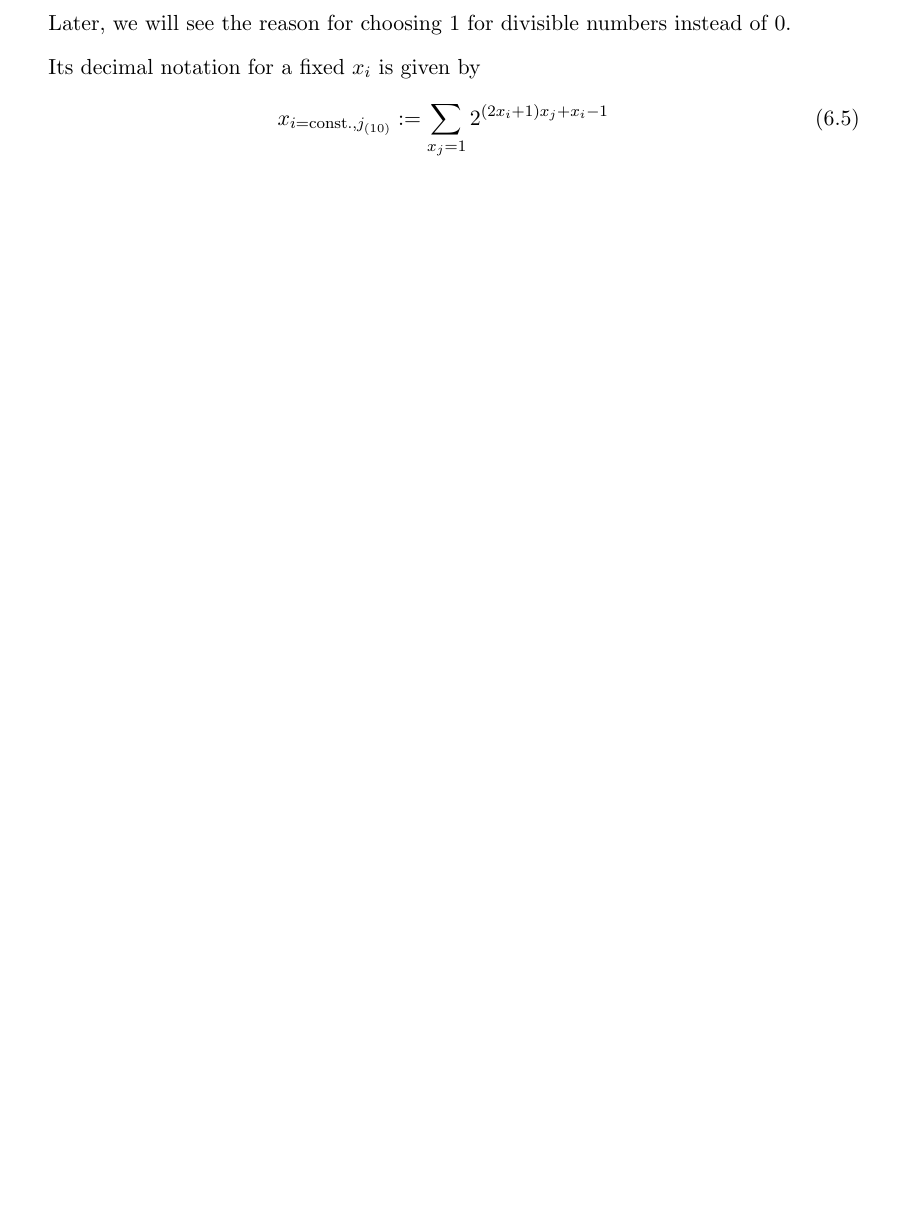
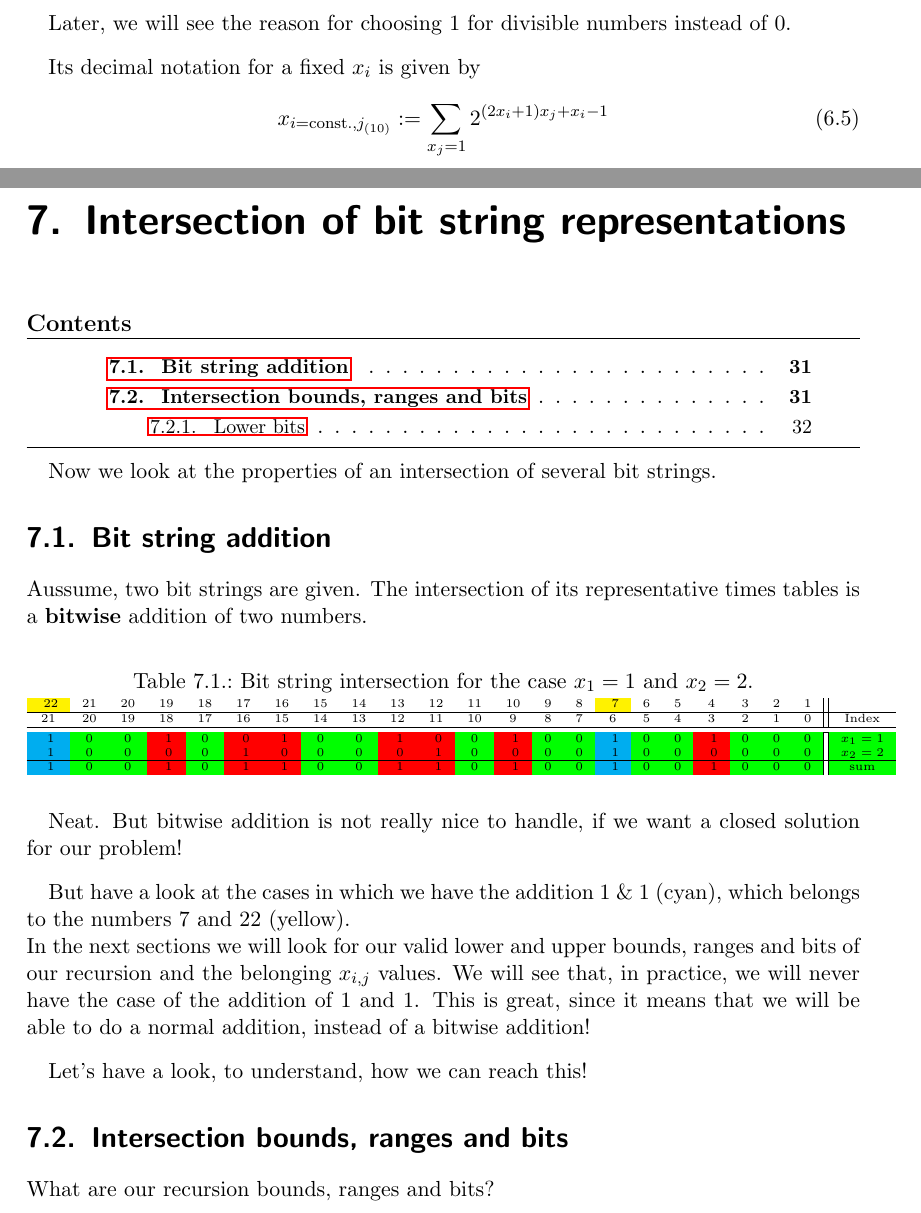
Before and after one commit to Samdney/primescalc, a LaTeX document (doc/primescalc.tex, which reads doc/intersection.tex): part of page 30 of 35 before the commit and two parts of pages 30 and 31 of 37 after it, the two joined at a grey line, cut so that both start at the same text, the shorter picture padded with empty space. Compiled offline with pdfLaTeX.

Commit message:
intersection added

```diff
--- /dev/null
+++ b/doc/intersection.tex
@@ -0,0 +1,45 @@
+\chapter{Intersection of bit string representations}
+\label{ch:intersectionofbitstringrepresentations}
+\minitoc
+%-------------------------------------------------
+Now we look at the properties of an intersection of several bit strings.
+%--------------------------------------------------
+\section{Bit string addition}
+\label{s:bitstringaddition}
+%------------------------------------------------
+Aussume, two bit strings are given. The intersection of its representative times tables is a \textbf{bitwise} addition of two numbers.
+
+\begin{table}[H]
+\centering
+\caption{Bit string intersection for the case $x_{1} = 1$ and $x_{2} = 2$.}
+\tiny
+\begin{tabular}{cccccccccccccccccccccc||c}
+				\cellcolor{yellow} 22 & 21 & 20 & 19 & 18 & 17 & 16 & 15 & 14 & 13 & 12 & 11 & 10 & 9 & 8 & \cellcolor{yellow} 7 & 6 & 5 & 4 & 3 & 2 & 1 & \\
+\hline				21 & 20 & 19 & 18 & 17 & 16 & 15 & 14 & 13 & 12 & 11 & 10 & 9  & 8 & 7 & 6 & 5 & 4 & 3 & 2 & 1 & 0 & Index \\
+\hline\hline \rowcolor{green}   \cellcolor{cyan} 1 &  0 &  0 &  \cellcolor{red} 1 &  0 &  \cellcolor{red} 0 &  \cellcolor{red} 1 &  0 &  0 &  \cellcolor{red} 1 &  \cellcolor{red} 0 &  0 &  \cellcolor{red} 1 & 0 & 0 & \cellcolor{cyan} 1 & 0 & 0 & \cellcolor{red} 1 & 0 & 0 & 0 & $x_{1} = 1$ \\
+	     \rowcolor{green}   \cellcolor{cyan} 1 &  0 &  0 &  \cellcolor{red} 0 &  0 &  \cellcolor{red} 1 &  \cellcolor{red} 0 &  0 &  0 &  \cellcolor{red} 0 &  \cellcolor{red} 1 &  0 &  \cellcolor{red} 0 & 0 & 0 & \cellcolor{cyan} 1 & 0 & 0 & \cellcolor{red} 0 & 0 & 0 & 0 & $x_{2} = 2$ \\
+\hline	     \rowcolor{green}	 \cellcolor{cyan} 1 &  0 &  0 &  \cellcolor{red} 1 &  0 &  \cellcolor{red} 1 &  \cellcolor{red} 1 &  0 &  0 &  \cellcolor{red} 1 &  \cellcolor{red} 1 &  0 &  \cellcolor{red} 1 & 0 & 0 & \cellcolor{cyan} 1 & 0 & 0 & \cellcolor{red} 1 & 0 & 0 & 0 & sum \\
+\end{tabular}
+\label{tab:intersectionx1_1+x2_2}
+\end{table}
+
+Neat. But bitwise addition is not really nice to handle, if we want a closed solution for our problem!
+
+\vspace{0.3cm}
+But have a look at the cases in which we have the addition $1 \ \& \ 1$ (cyan), which belongs to the numbers 7 and 22 (yellow).\\
+In the next sections we will look for our valid lower and upper bounds, ranges and bits of our recursion and the belonging $x_{i,j}$ values. We will see that, in practice, we will never have the case of the addition of 1 and 1. This is great, since it means that we will be able to do a normal addition, instead of a bitwise addition!
+
+\vspace{0.3cm}
+Let's have a look, to understand, how we can reach this!
+%--------------------------------------------------
+\section{Intersection bounds, ranges and bits}
+\label{s:intersectionboundsandranges}
+%------------------------------------------------
+What are our recursion bounds, ranges and bits?
+%--------------------------------------------------
+\subsection{Lower bits}
+\label{ss:lowerbits}
+%------------------------------------------------
+Ok. If we look at equation (\ref{eq:xij_iconst}), we can see that it is symmetric for $x_{i}$ and $x_{j}$. Which means
+
+\begin{alignat}{3}
```
Also changed, not shown: doc/primescalc.tex (+2 -0 lines), doc/primescalc.pdf, doc/intersection.tex (22 more changed lines).
